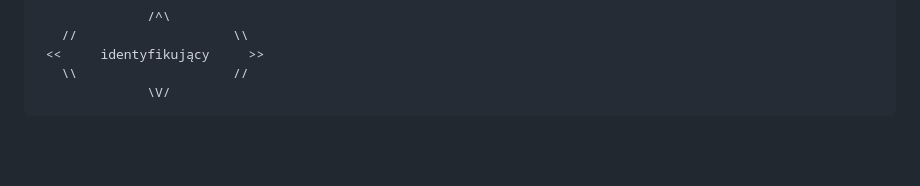
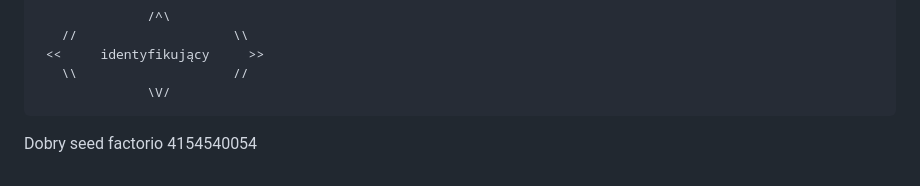
Before and after one commit to MrHerbat/ProjBazDanych, a Markdown page: notatkaV2.md, the part around the change. Rendered like a GitHub page; blank space fills up the shorter version.

````diff
--- a/notatkaV2.md
+++ b/notatkaV2.md
@@ -198,3 +198,4 @@ Związek indetyfikujące które klucze używane są przez zbiory słabych encji
    \\                    //
               \V/
 ```
+Dobry seed factorio 4154540054
````
